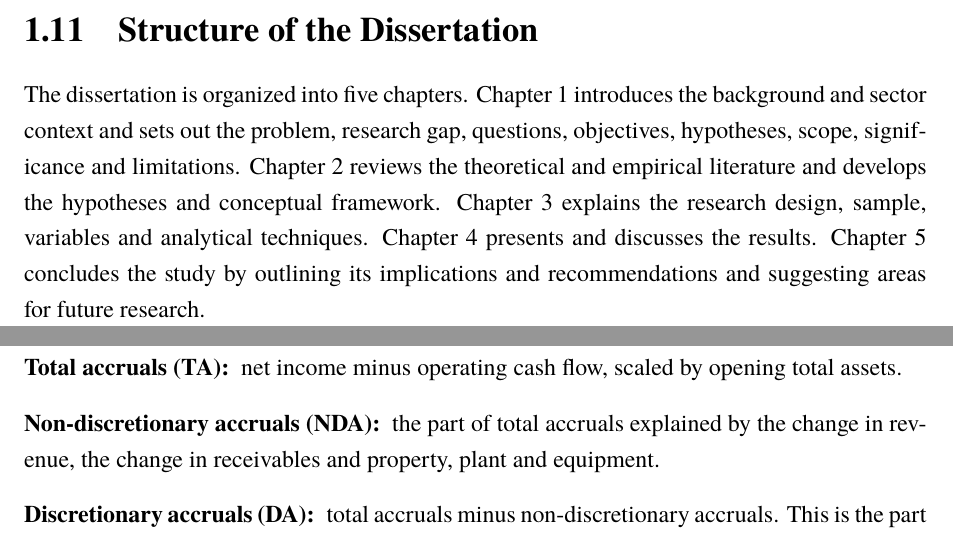
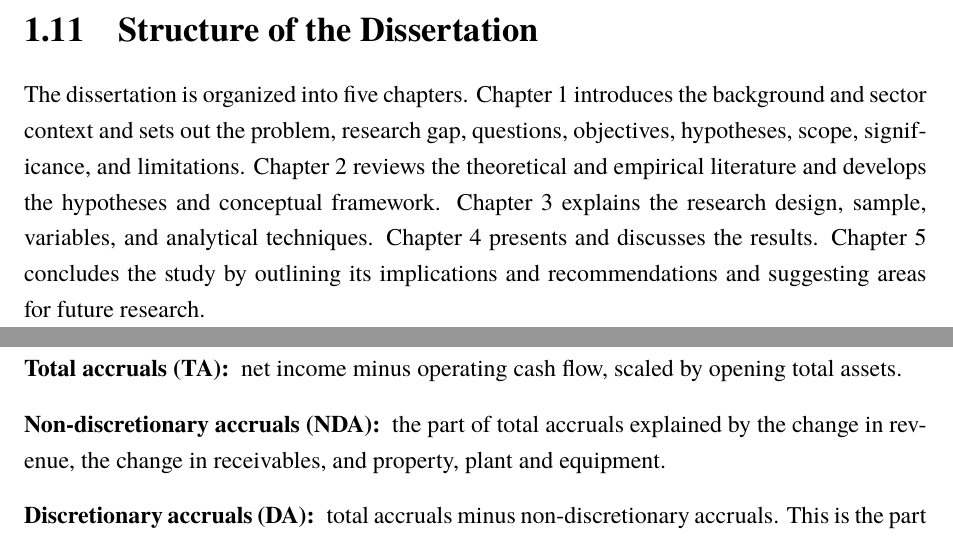
Before and after one commit to ossaidqadri/BRP-ACC531, a LaTeX thesis (main.tex, which reads chapters/ch1.tex, chapters/ch2.tex): two parts of pages 8 and 10 of 25, joined at a grey line, cut so that both start at the same text. Compiled offline with XeLaTeX; a missing font is replaced by an installed copy or a similar font.

Commit message:
style: consistent serial commas across chapters

```diff
--- a/chapters/ch1.tex
+++ b/chapters/ch1.tex
@@ -71,4 +71,4 @@ Several limitations should be acknowledged. Audit tenure and audit fees act as p
 
 \section{Structure of the Dissertation}
 
-The dissertation is organized into five chapters. Chapter~1 introduces the background and sector context and sets out the problem, research gap, questions, objectives, hypotheses, scope, significance and limitations. Chapter~2 reviews the theoretical and empirical literature and develops the hypotheses and conceptual framework. Chapter~3 explains the research design, sample, variables and analytical techniques. Chapter~4 presents and discusses the results. Chapter~5 concludes the study by outlining its implications and recommendations and suggesting areas for future research.
+The dissertation is organized into five chapters. Chapter~1 introduces the background and sector context and sets out the problem, research gap, questions, objectives, hypotheses, scope, significance, and limitations. Chapter~2 reviews the theoretical and empirical literature and develops the hypotheses and conceptual framework. Chapter~3 explains the research design, sample, variables, and analytical techniques. Chapter~4 presents and discusses the results. Chapter~5 concludes the study by outlining its implications and recommendations and suggesting areas for future research.
--- a/chapters/ch2.tex
+++ b/chapters/ch2.tex
@@ -36,7 +36,7 @@ Accrual-based earnings management uses the discretion that accrual accounting al
 
 \begin{description}[leftmargin=0pt,labelindent=0pt,style=unboxed]
   \item[Total accruals (TA):] net income minus operating cash flow, scaled by opening total assets.
-  \item[Non-discretionary accruals (NDA):] the part of total accruals explained by the change in revenue, the change in receivables and property, plant and equipment.
+  \item[Non-discretionary accruals (NDA):] the part of total accruals explained by the change in revenue, the change in receivables, and property, plant and equipment.
   \item[Discretionary accruals (DA):] total accruals minus non-discretionary accruals. This is the part that managers control.
   \item[Earnings management (EM):] the absolute value of discretionary accruals, which captures the size of the manipulation whatever its direction.
 \end{description}
```
Also changed, not shown: chapters/ch3.tex (+2 -2 lines), chapters/ch2.tex (2 more changed lines).
